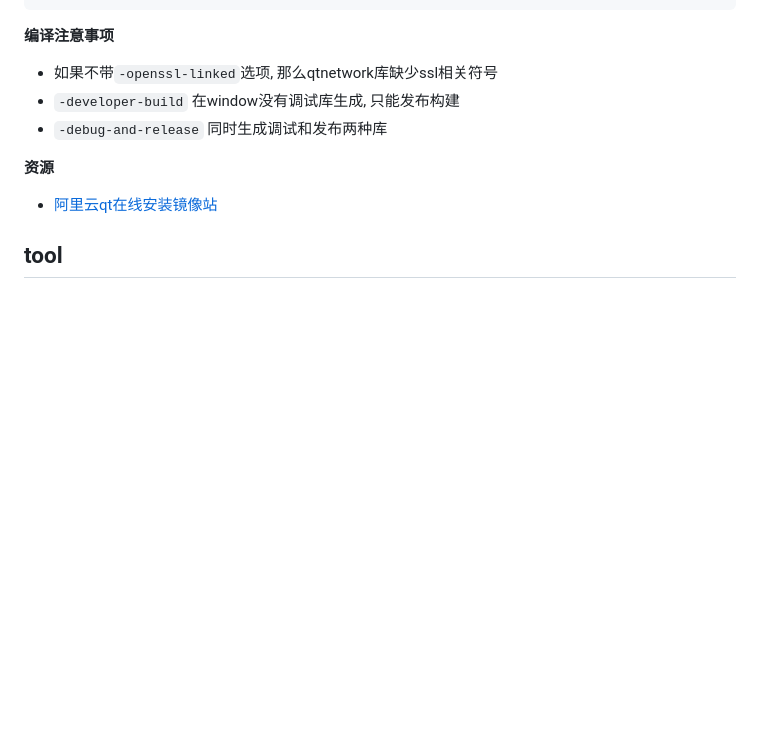
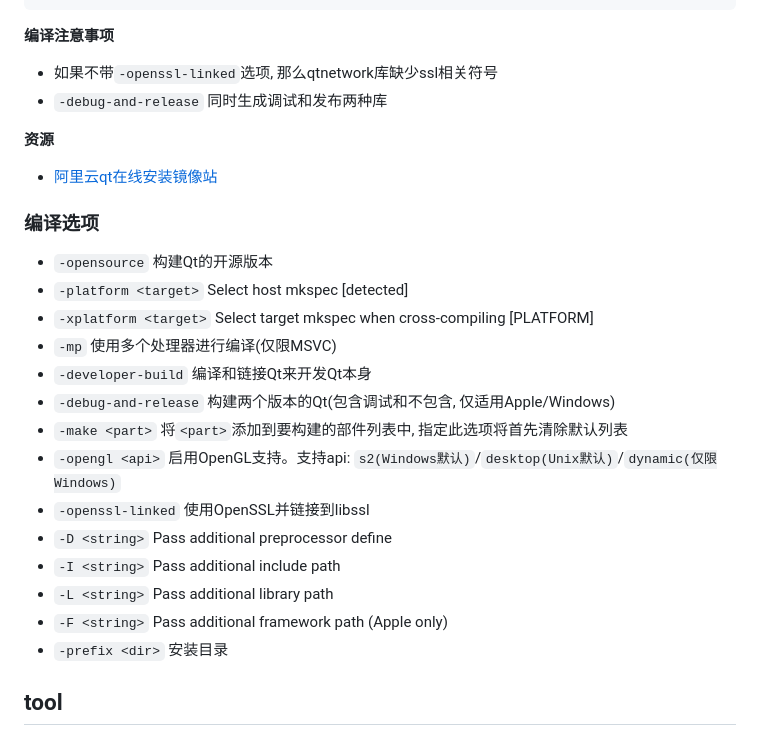
Before and after one commit to YZSH-HSZY/original-blog, a Markdown page: C、C++/ui_frame/qt.md, the part around the change. Rendered like a GitHub page; blank space fills up the shorter version.

Commit message:
Sync from Gitee

```diff
--- a/C、C++/ui_frame/qt.md
+++ b/C、C++/ui_frame/qt.md
@@ -52,11 +52,27 @@ OPENSSL_PREFIX=%OPENSSL_DIR% -openssl-linked -I  %OPENSSL_DIR%\include -L %OPENS
 
 **编译注意事项**
 - 如果不带`-openssl-linked`选项, 那么qtnetwork库缺少ssl相关符号
-- `-developer-build` 在window没有调试库生成, 只能发布构建
 - `-debug-and-release` 同时生成调试和发布两种库
 
 **资源**
 - [阿里云qt在线安装镜像站](https://mirrors.aliyun.com/qt/archive/online_installers/4.10/)
+
+### 编译选项
+
+- `-opensource` 构建Qt的开源版本
+- `-platform <target>` Select host mkspec [detected]
+- `-xplatform <target>` Select target mkspec when cross-compiling [PLATFORM]
+- `-mp` 使用多个处理器进行编译(仅限MSVC)
+- `-developer-build` 编译和链接Qt来开发Qt本身
+- `-debug-and-release` 构建两个版本的Qt(包含调试和不包含, 仅适用Apple/Windows)
+- `-make <part>` 将`<part>`添加到要构建的部件列表中, 指定此选项将首先清除默认列表
+- `-opengl <api>` 启用OpenGL支持。支持api: `s2(Windows默认)`/`desktop(Unix默认)`/`dynamic(仅限Windows)`
+- `-openssl-linked` 使用OpenSSL并链接到libssl
+- `-D <string>` Pass additional preprocessor define
+- `-I <string>` Pass additional include path
+- `-L <string>` Pass additional library path
+- `-F <string>` Pass additional framework path (Apple only)
+- `-prefix <dir>` 安装目录
 
 ## tool
 
```
Also changed, not shown: doc_maker/pelican.md (+3 -0 lines).
